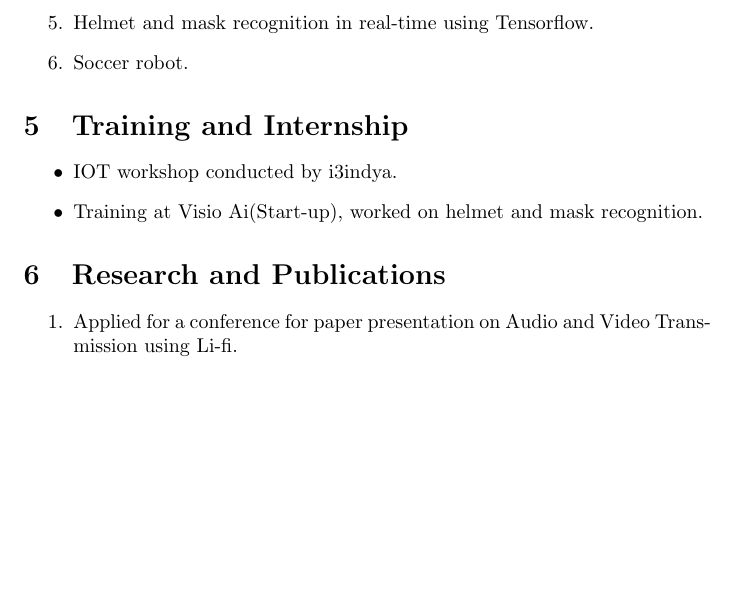
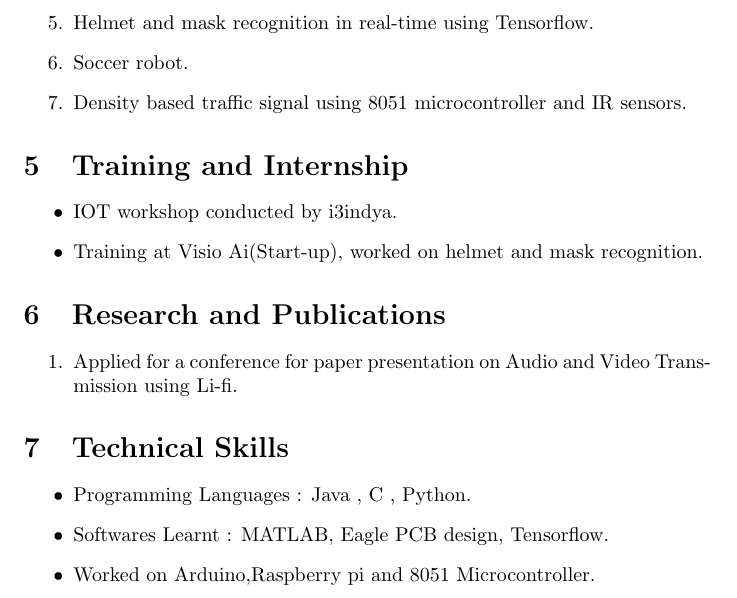
Before and after one commit to rshreyas32/ShreyasR_Resume, a LaTeX CV (resume.tex): part of page 2 of 2, cut so that both start at the same text, the shorter picture padded with empty space. Compiled offline with pdfLaTeX.

Commit message:
Technical Skills(Projects updated)

```diff
--- a/resume.tex
+++ b/resume.tex
@@ -54,6 +54,7 @@
 		\item Theoretical model for Collision Avoidance of debris for nano-satellites (Student Competition)
 		\item Helmet and mask recognition in real-time using Tensorflow.
 		\item Soccer robot.
+		\item Density based traffic signal using 8051 microcontroller and IR sensors.
 	\end{enumerate}
 
 	%Section 5
@@ -69,5 +70,11 @@
 		\item Applied for a conference for paper presentation on Audio and Video Transmission using Li-fi.
 	\end{enumerate}
 
-
+	%Section 7
+	\section{Technical Skills}
+	\begin{itemize}
+		\item Programming Languages : Java , C , Python.
+		\item Softwares Learnt : MATLAB, Eagle PCB design, Tensorflow.
+		\item Worked on Arduino,Raspberry pi and 8051 Microcontroller.
+	\end{itemize}
 \end{document}
```
Also changed, not shown: resume.pdf, 3 other files.
